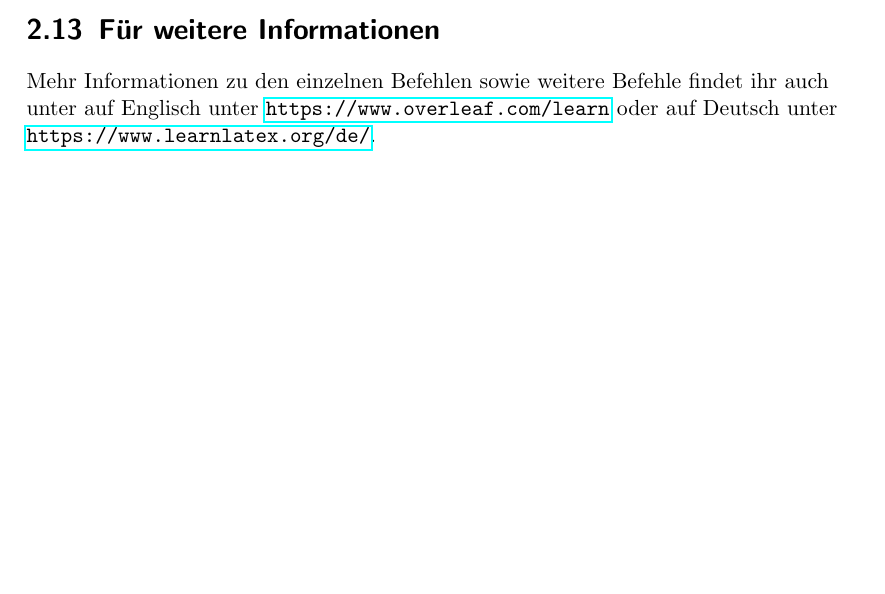
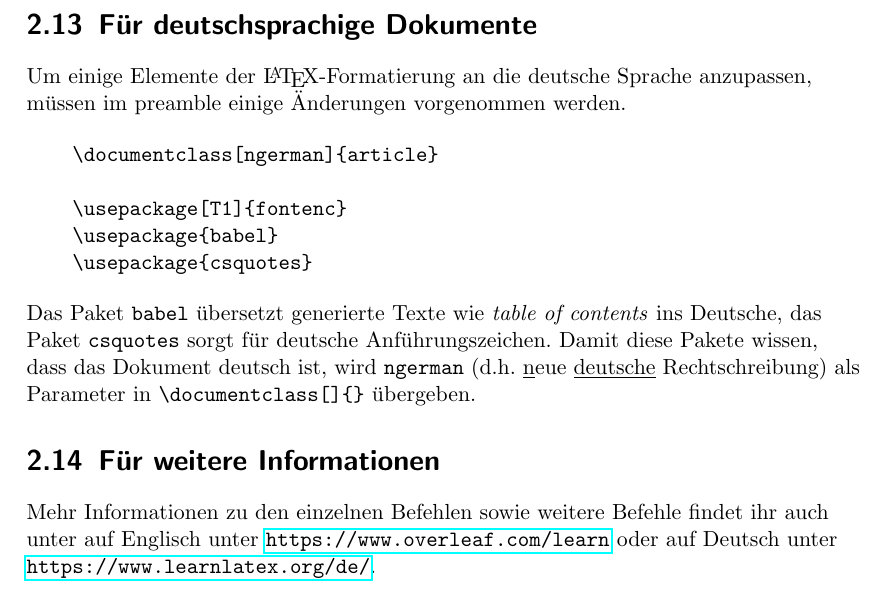
Before and after one commit to bpeetz/latex_introduction, a LaTeX document (handout/main.tex): part of page 11 of 12, cut at the place of the change, the shorter picture padded with empty space. Compiled offline with pdfLaTeX.

Commit message:
feat(handout): add german info

```diff
--- a/handout/main.tex
+++ b/handout/main.tex
@@ -276,6 +275,20 @@ Je nach Art der Quelle kann auch eine url hinzugefügt werden, usw...\\
 Um Quellen zu sortieren, kann man bei printbibliography nach z.B. dem angegebenen Quelltypen sortiern, mit {\color{blue}\verb|\printbibliography[type=book,title={nur Buchreferenzen}]|}\\
 auch kann man nach den keywords sortieren, falls zum Beispiel mehrere Harry Potter Teile in einem Artikel erwähnt werden, notiert man bei allen als Schlüsselwort harrypotter und sortiert diese dann so: {\color{blue}\verb|\printbibliography[keyword={harrypotter},title={Harry Potter Serie}]|}\\
 
+\section{Für deutschsprachige Dokumente}
+
+Um einige Elemente der \LaTeX-Formatierung an die deutsche Sprache anzupassen, müssen im preamble einige Änderungen vorgenommen werden.
+
+\begin{verbatim}
+    \documentclass[ngerman]{article}
+
+    \usepackage[T1]{fontenc}
+    \usepackage{babel}
+    \usepackage{csquotes}
+\end{verbatim}
+
+Das Paket \texttt{babel} übersetzt generierte Texte wie \textit{table of contents} ins Deutsche, das Paket \texttt{csquotes} sorgt für deutsche Anführungszeichen. Damit diese Pakete wissen, dass das Dokument deutsch ist, wird \texttt{ngerman} (d.h. \underline{n}eue \underline{deutsche} Rechtschreibung) als Parameter in \verb|\documentclass[]{}| übergeben.
+
 \section{Für weitere Informationen}
 Mehr Informationen zu den einzelnen Befehlen sowie weitere Befehle findet ihr auch unter auf Englisch unter \url{https://www.overleaf.com/learn} oder auf Deutsch unter \url{https://www.learnlatex.org/de/}.
 \vspace{2cm}
```
Also changed, not shown: handout/main.tex (1 more changed lines).
